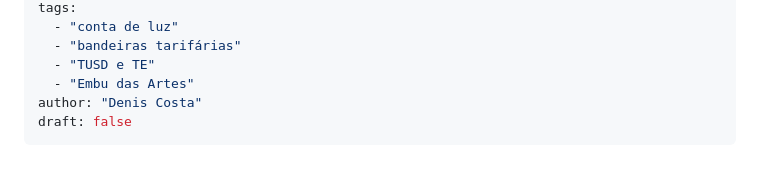
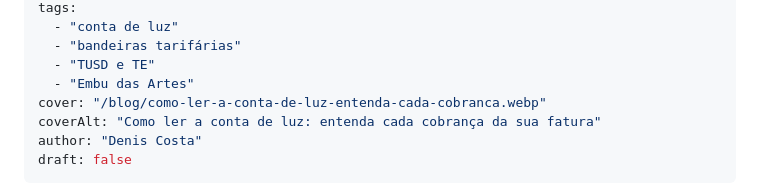
Before and after one commit to odeniscosta/embuverde, a Markdown page: content/blog/como-ler-a-conta-de-luz-entenda-cada-cobranca.md, the part around the change. GitHub-like rendering; blank space fills up the shorter version.

Commit message:
Atualiza post com as edições da revisão no GDC

```diff
--- a/content/blog/como-ler-a-conta-de-luz-entenda-cada-cobranca.md
+++ b/content/blog/como-ler-a-conta-de-luz-entenda-cada-cobranca.md
@@ -8,6 +8,8 @@ tags:
   - "bandeiras tarifárias"
   - "TUSD e TE"
   - "Embu das Artes"
+cover: "/blog/como-ler-a-conta-de-luz-entenda-cada-cobranca.webp"
+coverAlt: "Como ler a conta de luz: entenda cada cobrança da sua fatura"
 author: "Denis Costa"
 draft: false
 ---
```
